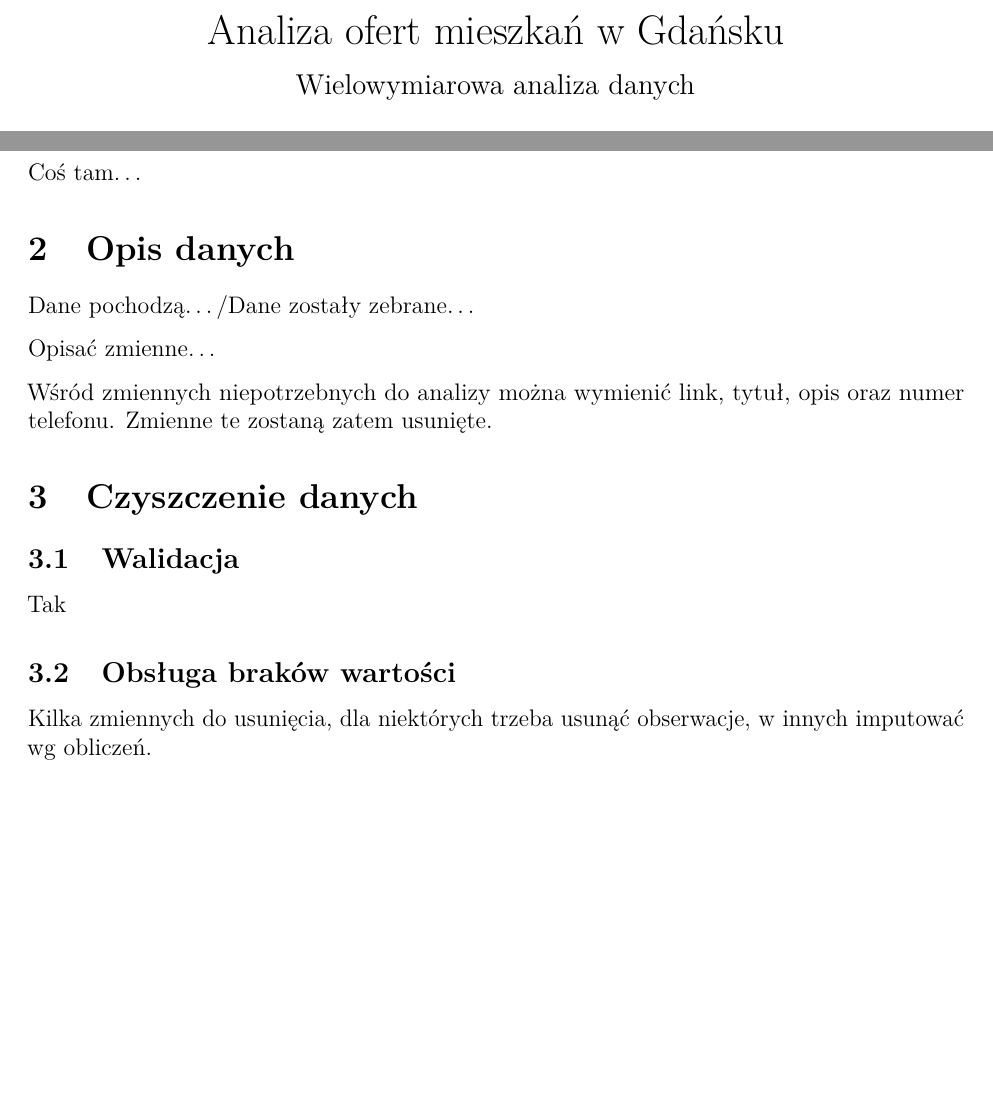
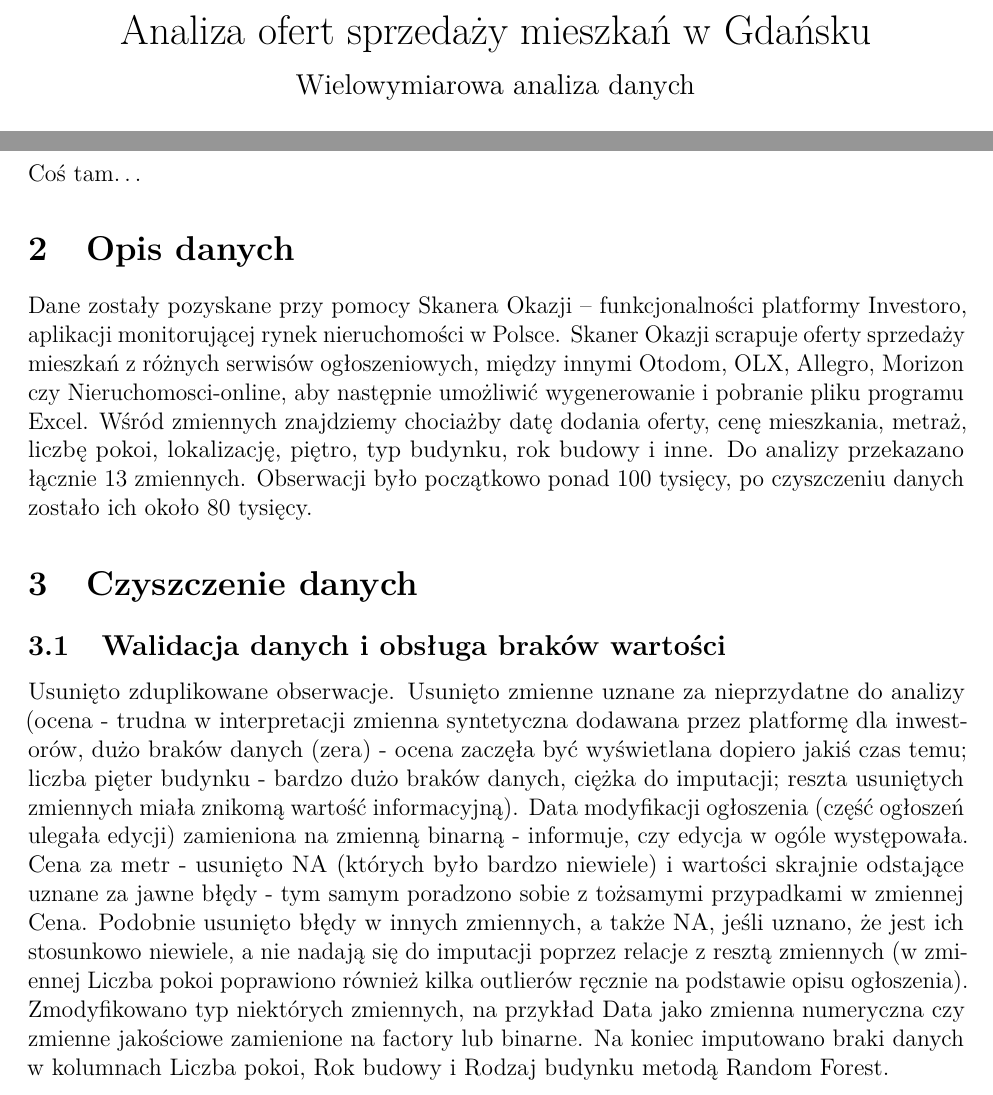
Before and after one commit to przem-pep/wielowymiarowa-analiza-danych, an R Markdown document (raport.Rmd): two parts of pages 1 and 2 of 5, joined at a grey line, cut so that both start at the same text, the shorter picture padded with empty space. Rendered offline with R 4.5, knitr and Pandoc, then LaTeX, with nearby package versions; the code chunks are not run, so their results and figures are left out.

Commit message:
opis danych i czyszczenia

````diff
--- a/raport.Rmd
+++ b/raport.Rmd
@@ -1,5 +1,5 @@
 ---
-title: "Analiza ofert mieszkań w Gdańsku"
+title: "Analiza ofert sprzedaży mieszkań w Gdańsku"
 subtitle: "Wielowymiarowa analiza danych"
 author: "Przemysław Peplinski, Wiktor Galewski, Mikołaj Zalewski"
 date: "`r Sys.Date()`"
@@ -82,18 +84,11 @@ Coś tam...
 
 # Opis danych
 
-Dane pochodzą.../Dane zostały zebrane...
+Dane zostały pozyskane przy pomocy Skanera Okazji – funkcjonalności platformy Investoro, aplikacji monitorującej rynek nieruchomości w Polsce. Skaner Okazji scrapuje oferty sprzedaży mieszkań z różnych serwisów ogłoszeniowych, między innymi Otodom, OLX, Allegro, Morizon czy Nieruchomosci-online, aby następnie umożliwić wygenerowanie i pobranie pliku programu Excel. Wśród zmiennych znajdziemy chociażby datę dodania oferty, cenę mieszkania, metraż, liczbę pokoi, lokalizację, piętro, typ budynku, rok budowy i inne. Do analizy przekazano łącznie 13 zmiennych. Obserwacji było początkowo ponad 100 tysięcy, po czyszczeniu danych zostało ich około 80 tysięcy.
 
 ```{r przeglad-danych}
 glimpse(dane)
 ```
 
-Opisać zmienne...
-
-Wśród zmiennych niepotrzebnych do analizy można wymienić link, tytuł, opis oraz numer telefonu. Zmienne te zostaną zatem usunięte.
-
 # Czyszczenie danych
 
-## Walidacja
-
-Tak
@@ -111,6 +95,4 @@ glimpse(dane)
-## Obsługa braków wartości
-
-Kilka zmiennych do usunięcia, dla niektórych trzeba usunąć obserwacje, w innych imputować wg obliczeń.
+## Walidacja danych i obsługa braków wartości
 
 ```{r czyszczenie-danych, include=FALSE}
 # usuniecie duplikatow po linku
@@ -173,3 +155,4 @@ imputacje <- missForest(as.data.frame(dane), verbose = TRUE)
 dane <- imputacje$ximp
 ```
 
+Usunięto zduplikowane obserwacje. Usunięto zmienne uznane za nieprzydatne do analizy (ocena - trudna w interpretacji zmienna syntetyczna dodawana przez platformę dla inwestorów, dużo braków danych (zera) - ocena zaczęła być wyświetlana dopiero jakiś czas temu; liczba pięter budynku - bardzo dużo braków danych, ciężka do imputacji; reszta usuniętych zmiennych miała znikomą wartość informacyjną). Data modyfikacji ogłoszenia (część ogłoszeń ulegała edycji) zamieniona na zmienną binarną - informuje, czy edycja w ogóle występowała. Cena za metr - usunięto NA (których było bardzo niewiele) i wartości skrajnie odstające uznane za jawne błędy - tym samym poradzono sobie z tożsamymi przypadkami w zmiennej Cena. Podobnie usunięto błędy w innych zmiennych, a także NA, jeśli uznano, że jest ich stosunkowo niewiele, a nie nadają się do imputacji poprzez relacje z resztą zmiennych (w zmiennej Liczba pokoi poprawiono również kilka outlierów ręcznie na podstawie opisu ogłoszenia). Zmodyfikowano typ niektórych zmiennych, na przykład Data jako zmienna numeryczna czy zmienne jakościowe zamienione na factory lub binarne. Na koniec imputowano braki danych w kolumnach Liczba pokoi, Rok budowy i Rodzaj budynku metodą Random Forest.
````
Also changed, not shown: raport.Rmd (37 more changed lines).
